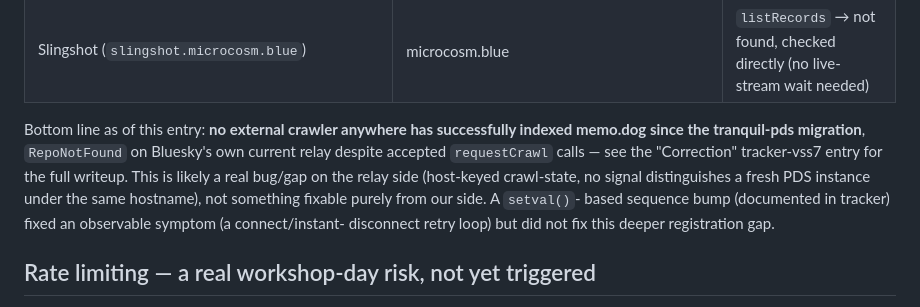
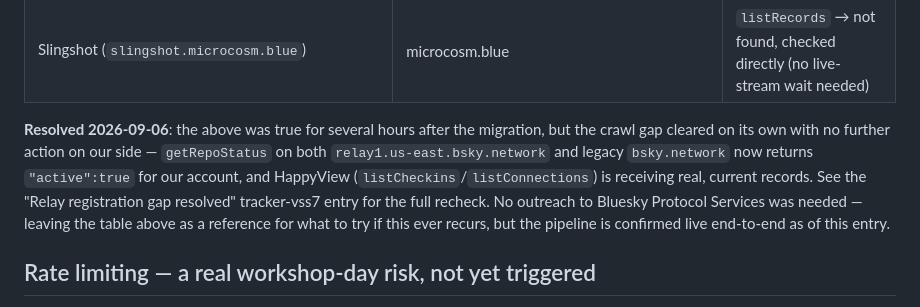
Before and after one commit to ATProto-Science/iosp-kiosk, a Markdown page: OPS.md, the part around the change. Rendered like a GitHub page.

Commit message:
OPS.md: relay crawl gap resolved on its own, no bsky outreach needed
getRepoStatus now returns active:true on both current and legacy relays,
HappyView is receiving live records again — no action taken on our side.

```diff
--- a/OPS.md
+++ b/OPS.md
@@ -65,13 +65,13 @@ reference before choosing a faster/better one:
 | `jetstream.fire.hose.cam` / `jetstream2.fr.hose.cam` | **microcosm.blue** (community — also backs Constellation/Slingshot/Spacedust/UFOs) | No commit ever arrived |
 | Slingshot (`slingshot.microcosm.blue`) | microcosm.blue | `listRecords` → not found, checked directly (no live-stream wait needed) |
 
-Bottom line as of this entry: **no external crawler anywhere has successfully indexed memo.dog
-since the tranquil-pds migration**, `RepoNotFound` on Bluesky's own current relay despite accepted
-`requestCrawl` calls — see the "Correction" tracker-vss7 entry for the full writeup. This is
-likely a real bug/gap on the relay side (host-keyed crawl-state, no signal distinguishes a fresh
-PDS instance under the same hostname), not something fixable purely from our side. A `setval()`-
-based sequence bump (documented in tracker) fixed an observable symptom (a connect/instant-
-disconnect retry loop) but did not fix this deeper registration gap.
+**Resolved 2026-09-06**: the above was true for several hours after the migration, but the crawl
+gap cleared on its own with no further action on our side — `getRepoStatus` on both
+`relay1.us-east.bsky.network` and legacy `bsky.network` now returns `"active":true` for our
+account, and HappyView (`listCheckins`/`listConnections`) is receiving real, current records. See
+the "Relay registration gap resolved" tracker-vss7 entry for the full recheck. No outreach to
+Bluesky Protocol Services was needed — leaving the table above as a reference for what to try if
+this ever recurs, but the pipeline is confirmed live end-to-end as of this entry.
 
 ## Rate limiting — a real workshop-day risk, not yet triggered
 
```
